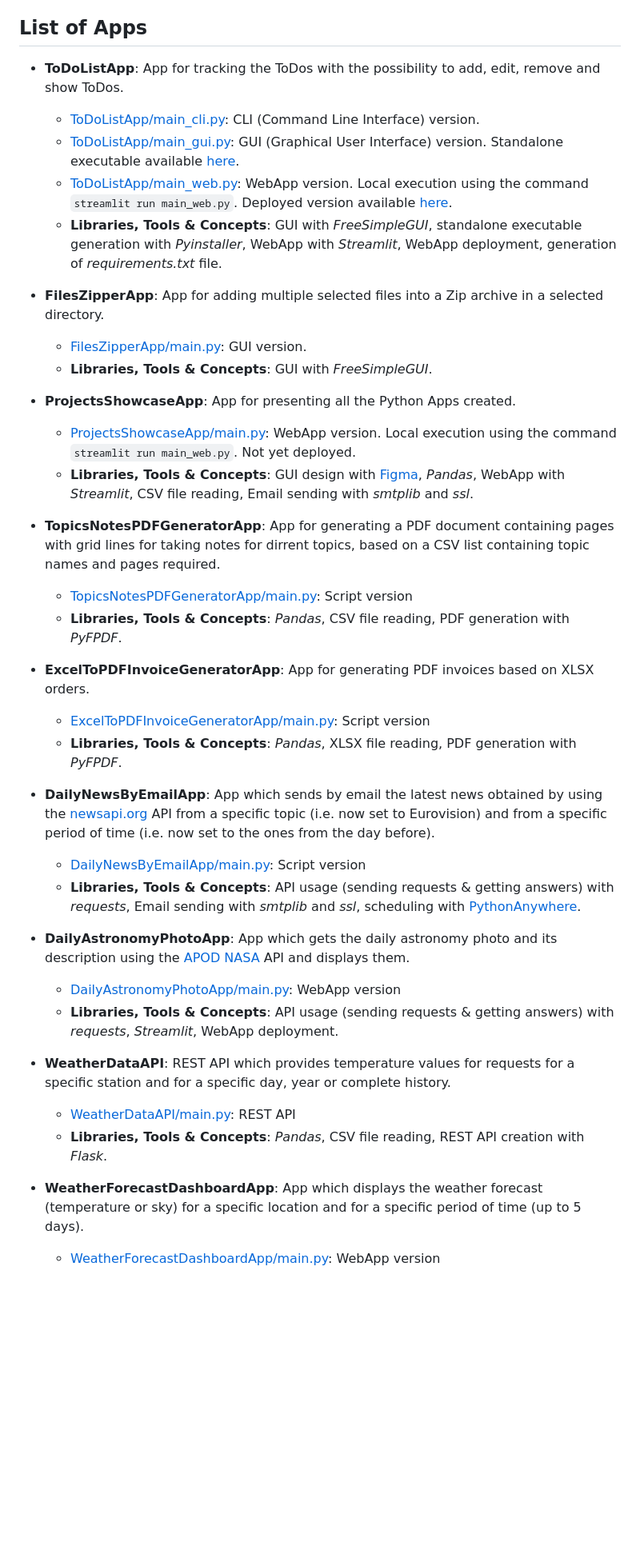
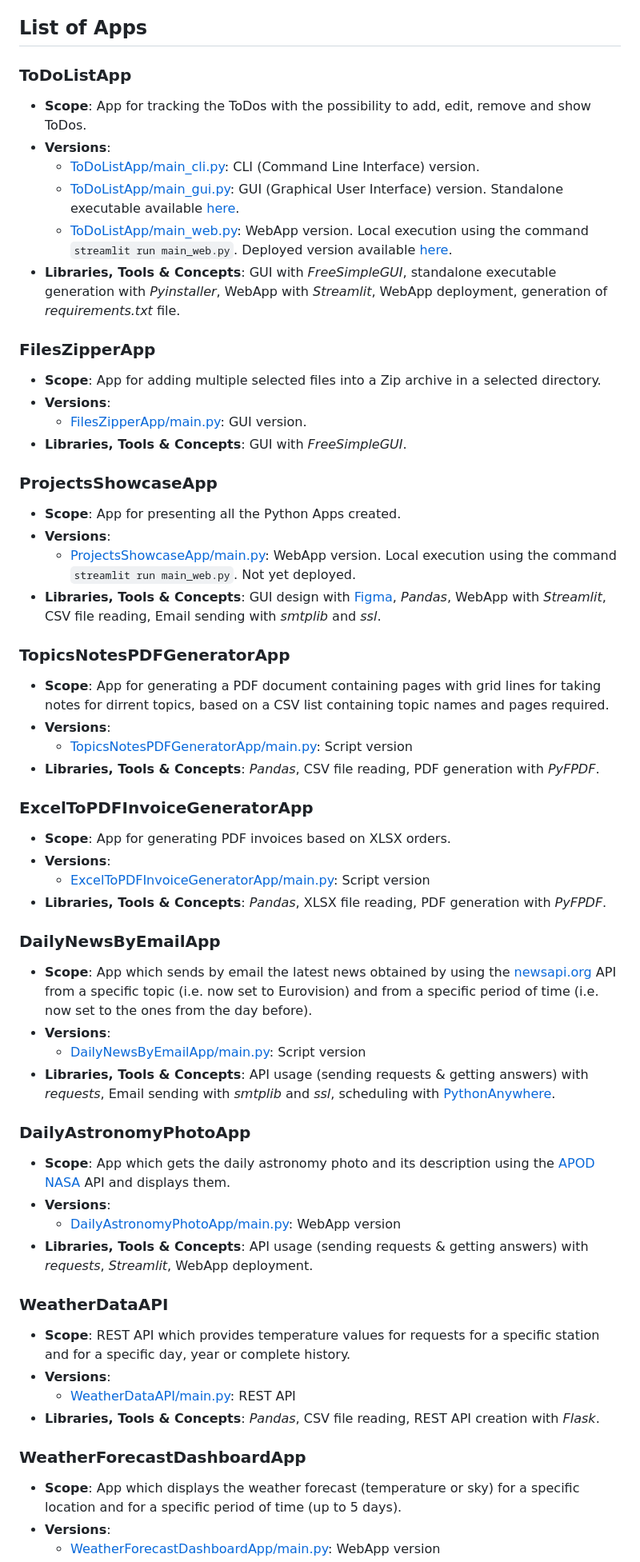
Before and after one commit to alexandru-cohal/PythonApps, a Markdown page: README.md, the part around the change printed below. Shown: that part at 80% size. GitHub-like rendering; blank space fills up the shorter version.

Commit message:
Update README.md with an improved organization of the list of apps

```diff
--- a/README.md
+++ b/README.md
@@ -33,39 +33,57 @@ Repository containing the Python Apps developed while taking the Udemy course [_
 * Publishing a Python Package to [_PyPi_](https://pypi.org/)
 
 ## List of Apps
-* **ToDoListApp**: App for tracking the ToDos with the possibility to add, edit, remove and show ToDos.
-  *  [ToDoListApp/main_cli.py](https://github.com/alexandru-cohal/PythonApps/blob/master/ToDoListApp/main_cli.py): CLI (Command Line Interface) version.
-  *  [ToDoListApp/main_gui.py](https://github.com/alexandru-cohal/PythonApps/blob/master/ToDoListApp/main_gui.py): GUI (Graphical User Interface) version. Standalone executable available [here](https://github.com/alexandru-cohal/PythonApps/blob/master/ToDoListApp/dist/main_gui.exe).
-  *  [ToDoListApp/main_web.py](https://github.com/alexandru-cohal/PythonApps/blob/master/ToDoListApp/main_web.py): WebApp version. Local execution using the command `streamlit run main_web.py`. Deployed version available [here](https://todolistapp-8smxwkmdvchwawix6ytkjv.streamlit.app/).
-  *  **Libraries, Tools & Concepts**: GUI with _FreeSimpleGUI_, standalone executable generation with _Pyinstaller_, WebApp with _Streamlit_, WebApp deployment, generation of _requirements.txt_ file.
+### ToDoListApp
+* **Scope**: App for tracking the ToDos with the possibility to add, edit, remove and show ToDos.
+* **Versions**:
+  * [ToDoListApp/main_cli.py](https://github.com/alexandru-cohal/PythonApps/blob/master/ToDoListApp/main_cli.py): CLI (Command Line Interface) version.
+  * [ToDoListApp/main_gui.py](https://github.com/alexandru-cohal/PythonApps/blob/master/ToDoListApp/main_gui.py): GUI (Graphical User Interface) version. Standalone executable available [here](https://github.com/alexandru-cohal/PythonApps/blob/master/ToDoListApp/dist/main_gui.exe).
+  * [ToDoListApp/main_web.py](https://github.com/alexandru-cohal/PythonApps/blob/master/ToDoListApp/main_web.py): WebApp version. Local execution using the command `streamlit run main_web.py`. Deployed version available [here](https://todolistapp-8smxwkmdvchwawix6ytkjv.streamlit.app/).
+* **Libraries, Tools & Concepts**: GUI with _FreeSimpleGUI_, standalone executable generation with _Pyinstaller_, WebApp with _Streamlit_, WebApp deployment, generation of _requirements.txt_ file.
 
-* **FilesZipperApp**: App for adding multiple selected files into a Zip archive in a selected directory.
-  *  [FilesZipperApp/main.py](https://github.com/alexandru-cohal/PythonApps/blob/master/FilesZipperApp/main.py): GUI version.
-  *  **Libraries, Tools & Concepts**: GUI with _FreeSimpleGUI_.
+### **FilesZipperApp**
+* **Scope**: App for adding multiple selected files into a Zip archive in a selected directory.
+* **Versions**:
+  * [FilesZipperApp/main.py](https://github.com/alexandru-cohal/PythonApps/blob/master/FilesZipperApp/main.py): GUI version.
+* **Libraries, Tools & Concepts**: GUI with _FreeSimpleGUI_.
 
-* **ProjectsShowcaseApp**: App for presenting all the Python Apps created.
+### **ProjectsShowcaseApp**
+* **Scope**: App for presenting all the Python Apps created.
+* **Versions**:
   * [ProjectsShowcaseApp/main.py](https://github.com/alexandru-cohal/PythonApps/blob/master/ProjectsShowcaseApp/main.py): WebApp version. Local execution using the command `streamlit run main_web.py`. Not yet deployed.
-  * **Libraries, Tools & Concepts**: GUI design with [Figma](https://www.figma.com/), _Pandas_, WebApp with _Streamlit_, CSV file reading, Email sending with _smtplib_ and _ssl_.
+* **Libraries, Tools & Concepts**: GUI design with [Figma](https://www.figma.com/), _Pandas_, WebApp with _Streamlit_, CSV file reading, Email sending with _smtplib_ and _ssl_.
 
-* **TopicsNotesPDFGeneratorApp**: App for generating a PDF document containing pages with grid lines for taking notes for dirrent topics, based on a CSV list containing topic names and pages required.
+### **TopicsNotesPDFGeneratorApp**
+* **Scope**: App for generating a PDF document containing pages with grid lines for taking notes for dirrent topics, based on a CSV list containing topic names and pages required.
+* **Versions**:
   *  [TopicsNotesPDFGeneratorApp/main.py](https://github.com/alexandru-cohal/PythonApps/blob/master/TopicsNotesPDFGeneratorApp/main.py): Script version
-  *  **Libraries, Tools & Concepts**: _Pandas_, CSV file reading, PDF generation with _PyFPDF_.
+* **Libraries, Tools & Concepts**: _Pandas_, CSV file reading, PDF generation with _PyFPDF_.
 
-* **ExcelToPDFInvoiceGeneratorApp**: App for generating PDF invoices based on XLSX orders.
+### **ExcelToPDFInvoiceGeneratorApp**
+* **Scope**: App for generating PDF invoices based on XLSX orders.
+* **Versions**:
   * [ExcelToPDFInvoiceGeneratorApp/main.py](https://github.com/alexandru-cohal/PythonApps/blob/master/ExcelToPDFInvoiceGeneratorApp/main.py): Script version
-  * **Libraries, Tools & Concepts**: _Pandas_, XLSX file reading, PDF generation with _PyFPDF_.
+* **Libraries, Tools & Concepts**: _Pandas_, XLSX file reading, PDF generation with _PyFPDF_.
 
-* **DailyNewsByEmailApp**: App which sends by email the latest news obtained by using the [newsapi.org](https://newsapi.org/) API from a specific topic (i.e. now set to Eurovision) and from a specific period of time (i.e. now set to the ones from the day before).
+### **DailyNewsByEmailApp**
+* **Scope**: App which sends by email the latest news obtained by using the [newsapi.org](https://newsapi.org/) API from a specific topic (i.e. now set to Eurovision) and from a specific period of time (i.e. now set to the ones from the day before).
+* **Versions**:
   * [DailyNewsByEmailApp/main.py](https://github.com/alexandru-cohal/PythonApps/blob/master/DailyNewsByEmailApp/main.py): Script version
-  * **Libraries, Tools & Concepts**: API usage (sending requests & getting answers) with _requests_, Email sending with _smtplib_ and _ssl_, scheduling with [PythonAnywhere](https://www.pythonanywhere.com/).
+* **Libraries, Tools & Concepts**: API usage (sending requests & getting answers) with _requests_, Email sending with _smtplib_ and _ssl_, scheduling with [PythonAnywhere](https://www.pythonanywhere.com/).
 
-* **DailyAstronomyPhotoApp**: App which gets the daily astronomy photo and its description using the [APOD NASA](https://api.nasa.gov/) API and displays them.
+### **DailyAstronomyPhotoApp**
+* **Scope**: App which gets the daily astronomy photo and its description using the [APOD NASA](https://api.nasa.gov/) API and displays them.
+* **Versions**:
   * [DailyAstronomyPhotoApp/main.py](https://github.com/alexandru-cohal/PythonApps/blob/master/DailyAstronomyPhotoApp/main.py): WebApp version
-  * **Libraries, Tools & Concepts**: API usage (sending requests & getting answers) with _requests_, _Streamlit_, WebApp deployment.
+* **Libraries, Tools & Concepts**: API usage (sending requests & getting answers) with _requests_, _Streamlit_, WebApp deployment.
 
-* **WeatherDataAPI**: REST API which provides temperature values for requests for a specific station and for a specific day, year or complete history.
+### **WeatherDataAPI**
+* **Scope**: REST API which provides temperature values for requests for a specific station and for a specific day, year or complete history.
+* **Versions**:
   * [WeatherDataAPI/main.py](https://github.com/alexandru-cohal/PythonApps/blob/master/WeatherDataAPI/main.py): REST API
-  * **Libraries, Tools & Concepts**: _Pandas_, CSV file reading, REST API creation with _Flask_.
+* **Libraries, Tools & Concepts**: _Pandas_, CSV file reading, REST API creation with _Flask_.
 
-* **WeatherForecastDashboardApp**: App which displays the weather forecast (temperature or sky) for a specific location and for a specific period of time (up to 5 days).
+### **WeatherForecastDashboardApp**
+* **Scope**: App which displays the weather forecast (temperature or sky) for a specific location and for a specific period of time (up to 5 days).
+* **Versions**:
   * [WeatherForecastDashboardApp/main.py](https://github.com/alexandru-cohal/PythonApps/blob/master/WeatherForecastDashboardApp/main.py): WebApp version
```
Also changed, not shown: other parts of README.md (+45 -23 lines).
